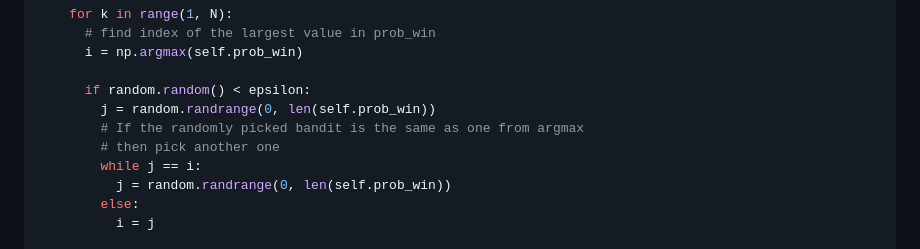
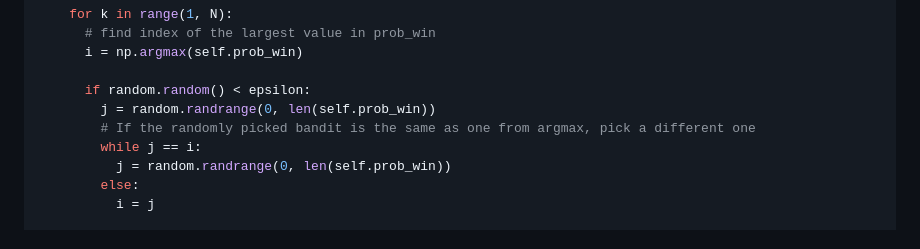
Before and after one commit to DataHurdler/Econ-ML, a Markdown page: Multi-Arm Bandits/article-1.md, the part around one of its changes. GitHub-like rendering.

```diff
--- a/Multi-Arm Bandits/article-1.md
+++ b/Multi-Arm Bandits/article-1.md
@@ -152,8 +152,7 @@ class BayesianAB:
 
       if random.random() < epsilon:
         j = random.randrange(0, len(self.prob_win))
-        # If the randomly picked bandit is the same as one from argmax
-        # then pick another one
+        # If the randomly picked bandit is the same as one from argmax, pick a different one
         while j == i:
           j = random.randrange(0, len(self.prob_win))
         else:
```
Also changed, not shown: other parts of Multi-Arm Bandits/article-1.md (+1 -1 lines).
